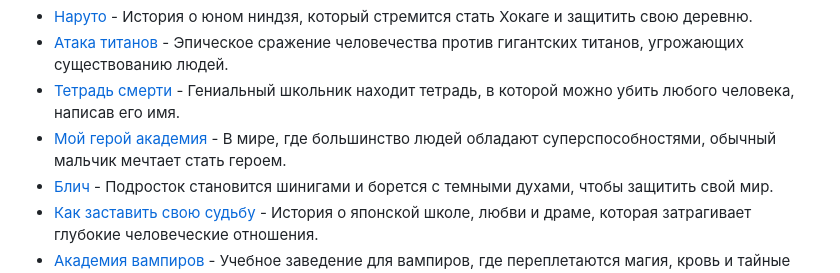
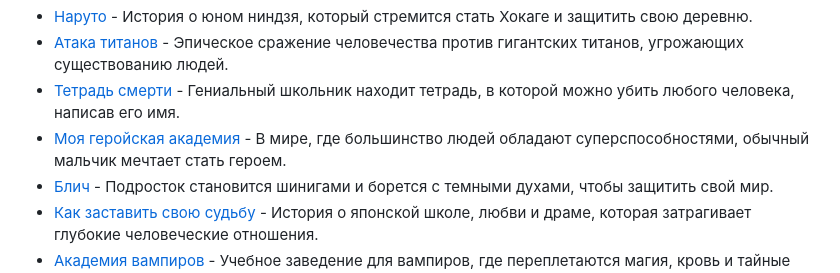
Before and after one commit to constantin-online/anime.github.io, a Markdown page: README.md, the part around the change. Drawn GitHub-style.

```diff
--- a/README.md
+++ b/README.md
@@ -90,7 +90,7 @@
                 <li><a href="#">Наруто</a> - История о юном ниндзя, который стремится стать Хокаге и защитить свою деревню.</li>
                 <li><a href="#">Атака титанов</a> - Эпическое сражение человечества против гигантских титанов, угрожающих существованию людей.</li>
                 <li><a href="#">Тетрадь смерти</a> - Гениальный школьник находит тетрадь, в которой можно убить любого человека, написав его имя.</li>
-                <li><a href="#">Мой герой академия</a> - В мире, где большинство людей обладают суперспособностями, обычный мальчик мечтает стать героем.</li>
+                <li><a href="#">Моя геройская академия</a> - В мире, где большинство людей обладают суперспособностями, обычный мальчик мечтает стать героем.</li>
                 <li><a href="#">Блич</a> - Подросток становится шинигами и борется с темными духами, чтобы защитить свой мир.</li>
                 <li><a href="#">Как заставить свою судьбу</a> - История о японской школе, любви и драме, которая затрагивает глубокие человеческие отношения.</li>
                 <li><a href="#">Академия вампиров</a> - Учебное заведение для вампиров, где переплетаются магия, кровь и тайные интриги.</li>
```
